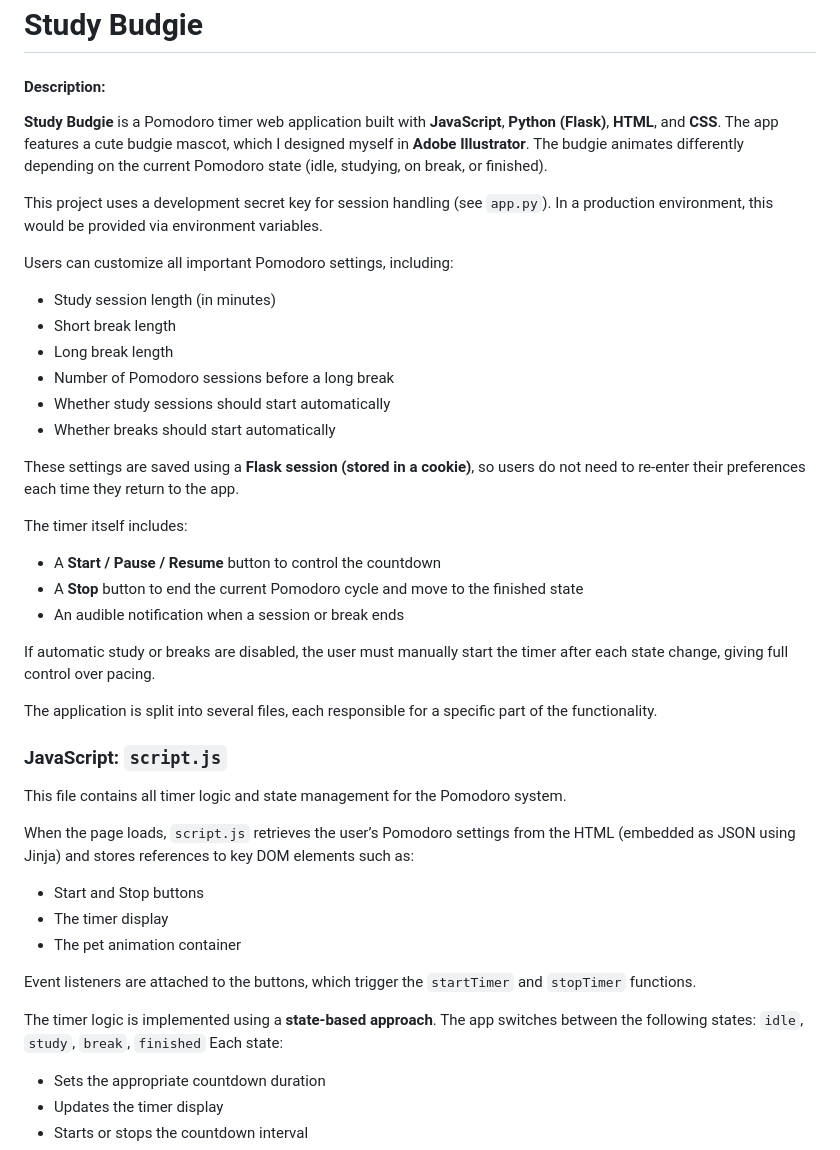
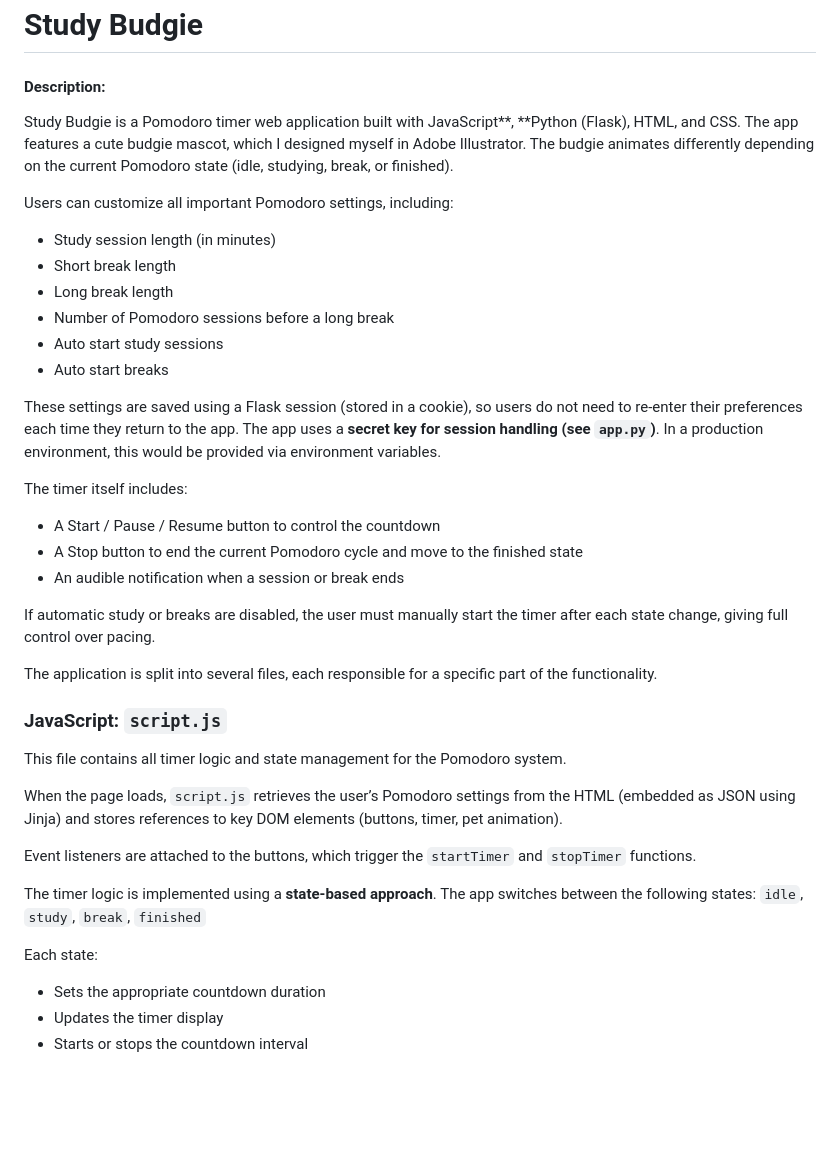
Before and after one commit to DanielaUnger/study-budgie, a Markdown page: README.md, the part around one of its changes. GitHub-like rendering; blank space fills up the shorter version.

Commit message:
Refactor README for clarity and formatting

```diff
--- a/README.md
+++ b/README.md
@@ -1,22 +1,20 @@
 # Study Budgie
 #### Description:
-**Study Budgie** is a Pomodoro timer web application built with **JavaScript**, **Python (Flask)**, **HTML**, and **CSS**. The app features a cute budgie mascot, which I designed myself in **Adobe Illustrator**. The budgie animates differently depending on the current Pomodoro state (idle, studying, on break, or finished).
-
-This project uses a development secret key for session handling (see `app.py`). In a production environment, this would be provided via environment variables.
+Study Budgie is a Pomodoro timer web application built with JavaScript**, **Python (Flask), HTML, and CSS. The app features a cute budgie mascot, which I designed myself in Adobe Illustrator. The budgie animates differently depending on the current Pomodoro state (idle, studying, break, or finished).
 
 Users can customize all important Pomodoro settings, including:
 * Study session length (in minutes)
 * Short break length
 * Long break length
 * Number of Pomodoro sessions before a long break
-* Whether study sessions should start automatically
-* Whether breaks should start automatically
+* Auto start study sessions
+* Auto start breaks
 
-These settings are saved using a **Flask session (stored in a cookie)**, so users do not need to re-enter their preferences each time they return to the app.
+These settings are saved using a Flask session (stored in a cookie), so users do not need to re-enter their preferences each time they return to the app. The app uses a **secret key for session handling (see `app.py`)**. In a production environment, this would be provided via environment variables.
 
 The timer itself includes:
-* A **Start / Pause / Resume** button to control the countdown
-* A **Stop** button to end the current Pomodoro cycle and move to the finished state
+* A Start / Pause / Resume button to control the countdown
+* A Stop button to end the current Pomodoro cycle and move to the finished state
 * An audible notification when a session or break ends
 
 If automatic study or breaks are disabled, the user must manually start the timer after each state change, giving full control over pacing.
@@ -26,14 +24,12 @@ The application is split into several files, each responsible for a specific par
 ### JavaScript: `script.js`
 This file contains all timer logic and state management for the Pomodoro system.
 
-When the page loads, `script.js` retrieves the user’s Pomodoro settings from the HTML (embedded as JSON using Jinja) and stores references to key DOM elements such as:
-* Start and Stop buttons
-* The timer display
-* The pet animation container
+When the page loads, `script.js` retrieves the user’s Pomodoro settings from the HTML (embedded as JSON using Jinja) and stores references to key DOM elements (buttons, timer, pet animation).
 
 Event listeners are attached to the buttons, which trigger the `startTimer` and `stopTimer` functions.
 
 The timer logic is implemented using a **state-based approach**. The app switches between the following states: `idle`, `study`, `break`, `finished`
+
 Each state:
 * Sets the appropriate countdown duration
 * Updates the timer display
```
Also changed, not shown: other parts of README.md (+9 -7 lines).
